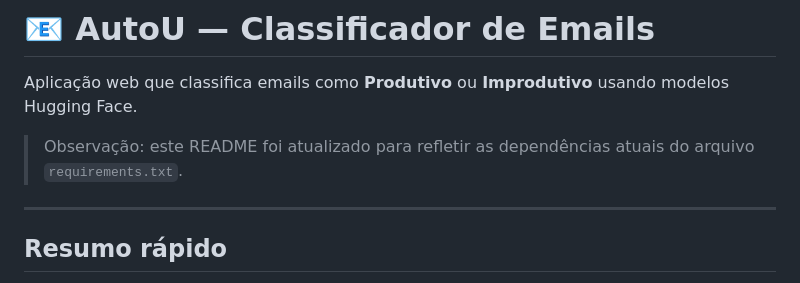
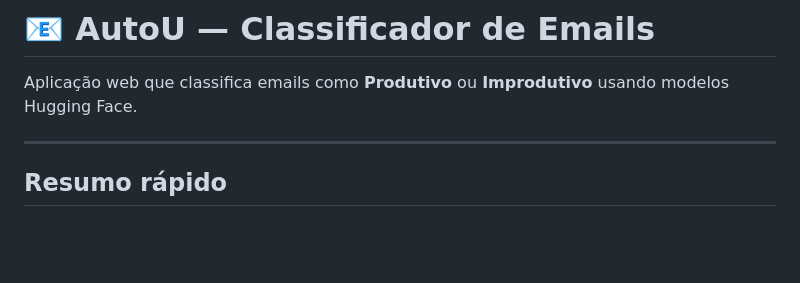
Before and after one commit to CaioBalaniuk/Email-AI, a Markdown page: README.md, the part around the change. Rendered like a GitHub page; blank space fills up the shorter version.

Commit message:
Update README to remove outdated note
Removed note about README update for dependencies.

```diff
--- a/README.md
+++ b/README.md
@@ -2,7 +2,6 @@
 
 Aplicação web que classifica emails como **Produtivo** ou **Improdutivo** usando modelos Hugging Face.
 
-> Observação: este README foi atualizado para refletir as dependências atuais do arquivo `requirements.txt`.
 
 ---
 
```
